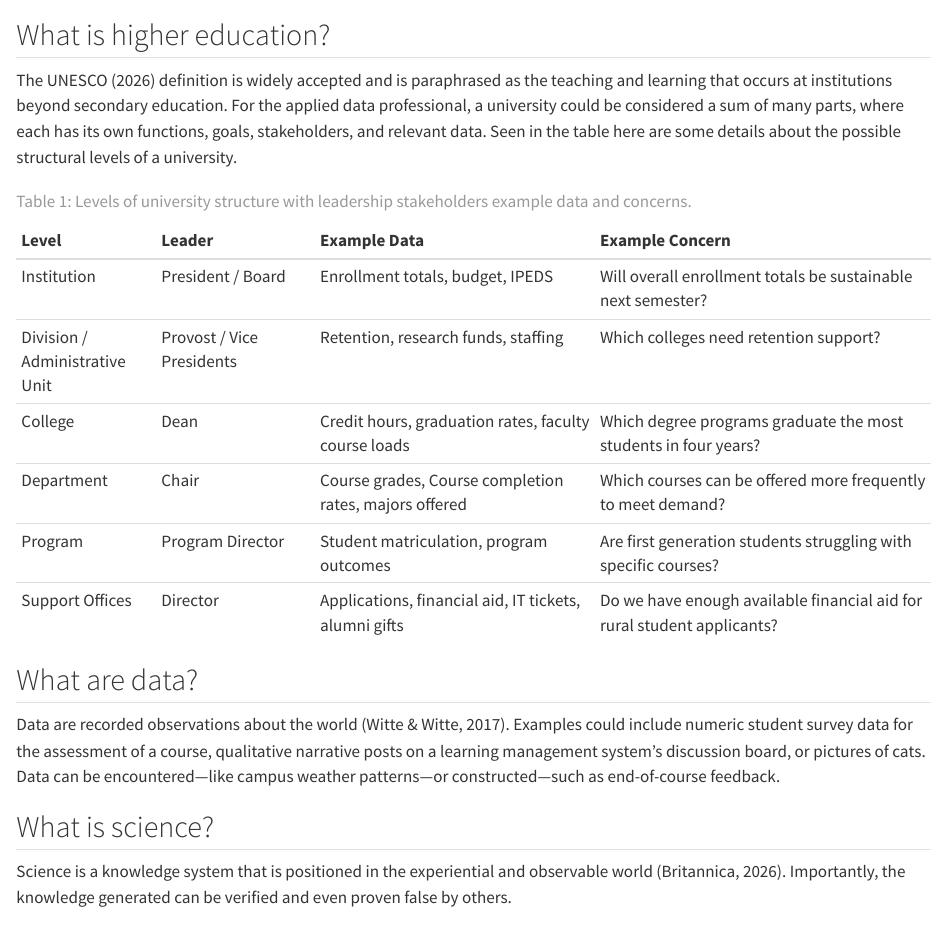
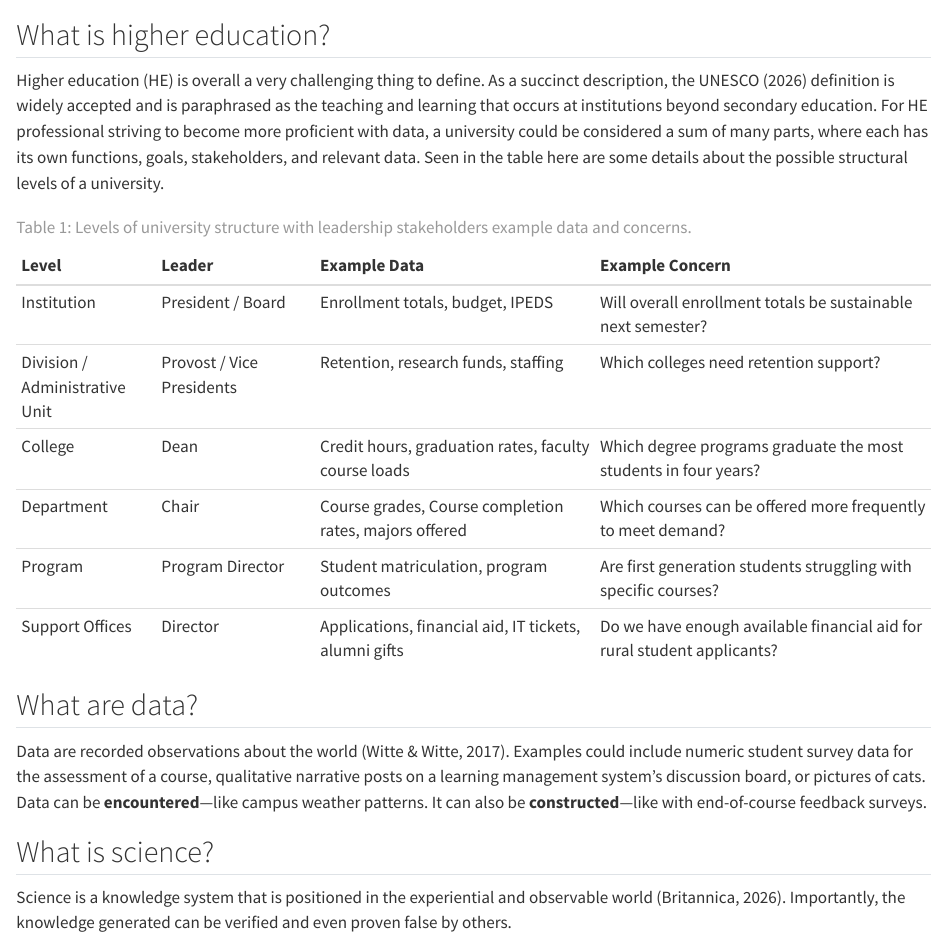
Before and after one commit to mlittrell-ttu/data-science-higher-ed, a Quarto document (01.qmd): the page in a window 1100 px wide, from 60 px down. Rendered offline with R 4.5, knitr and Pandoc in place of Quarto, with nearby package versions.

Commit message:
assorted small edits

```diff
--- a/01.qmd
+++ b/01.qmd
@@ -1,7 +1,7 @@
 # Data Science Explained
 
 ## What is higher education?
-The UNESCO (2026) definition is widely accepted and is paraphrased as the teaching and learning that occurs at institutions beyond secondary education. For the applied data professional, a university could be considered a sum of many parts, where each has its own functions, goals, stakeholders, and relevant data. Seen in the table here are some details about the possible structural levels of a university.
+Higher education (HE) is overall a very challenging thing to define. As a succinct description, the UNESCO (2026) definition is widely accepted and is paraphrased as the teaching and learning that occurs at institutions beyond secondary education. For HE professional striving to become more proficient with data, a university could be considered a sum of many parts, where each has its own functions, goals, stakeholders, and relevant data. Seen in the table here are some details about the possible structural levels of a university.
 
 | Level | Leader | Example Data | Example Concern |
 |:------|:-------|:-------------|:----------------|
@@ -15,7 +15,7 @@ The UNESCO (2026) definition is widely accepted and is paraphrased as the teachi
 : Levels of university structure with leadership stakeholders example data and concerns. {#tbl-uni-structure}
 
 ## What are data?
-Data are recorded observations about the world (Witte & Witte, 2017). Examples could include numeric student survey data for the assessment of a course, qualitative narrative posts on a learning management system's discussion board, or pictures of cats. Data can be encountered—like campus weather patterns—or constructed—such as end-of-course feedback.
+Data are recorded observations about the world (Witte & Witte, 2017). Examples could include numeric student survey data for the assessment of a course, qualitative narrative posts on a learning management system's discussion board, or pictures of cats. Data can be **encountered**—like campus weather patterns. It can also be **constructed**—like with end-of-course feedback surveys.
 
 ## What is science?
 Science is a knowledge system that is positioned in the experiential and observable world (Britannica, 2026). Importantly, the knowledge generated can be verified and even proven false by others.
```
Also changed, not shown: _quarto.yml (+1 -2 lines), ph1.qmd (+1 -1 lines).
